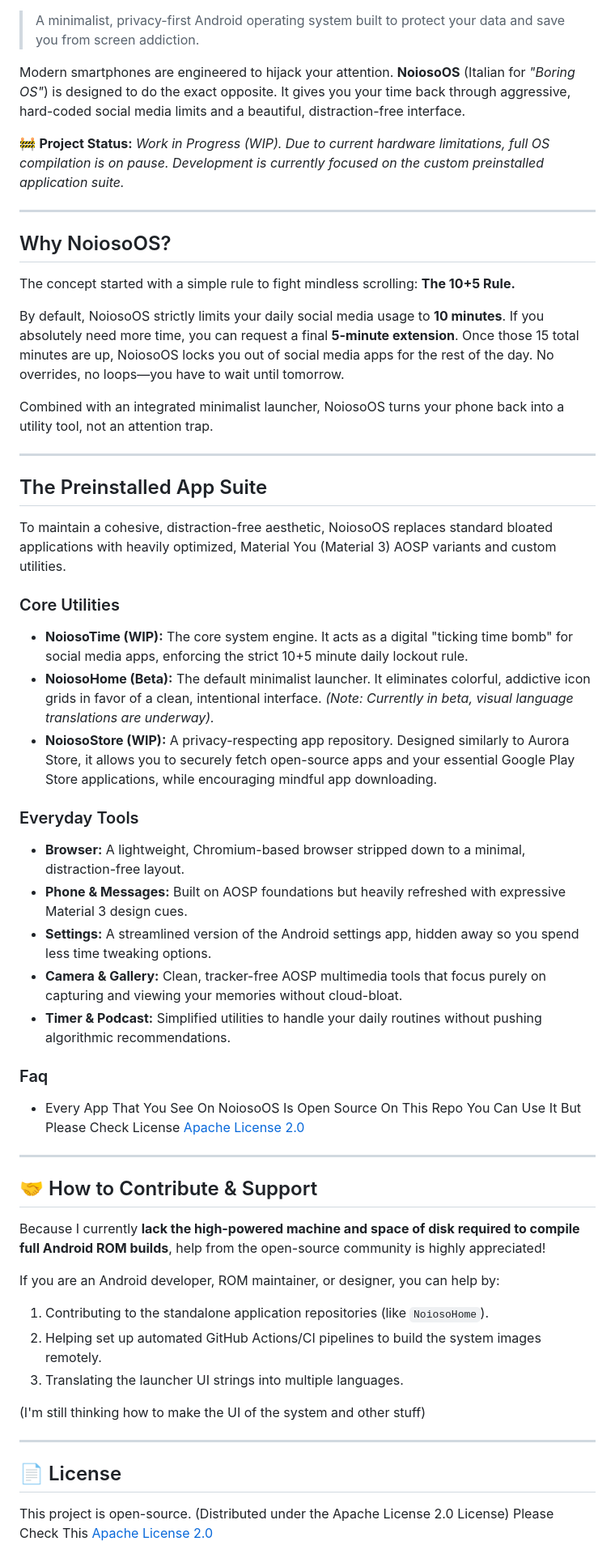
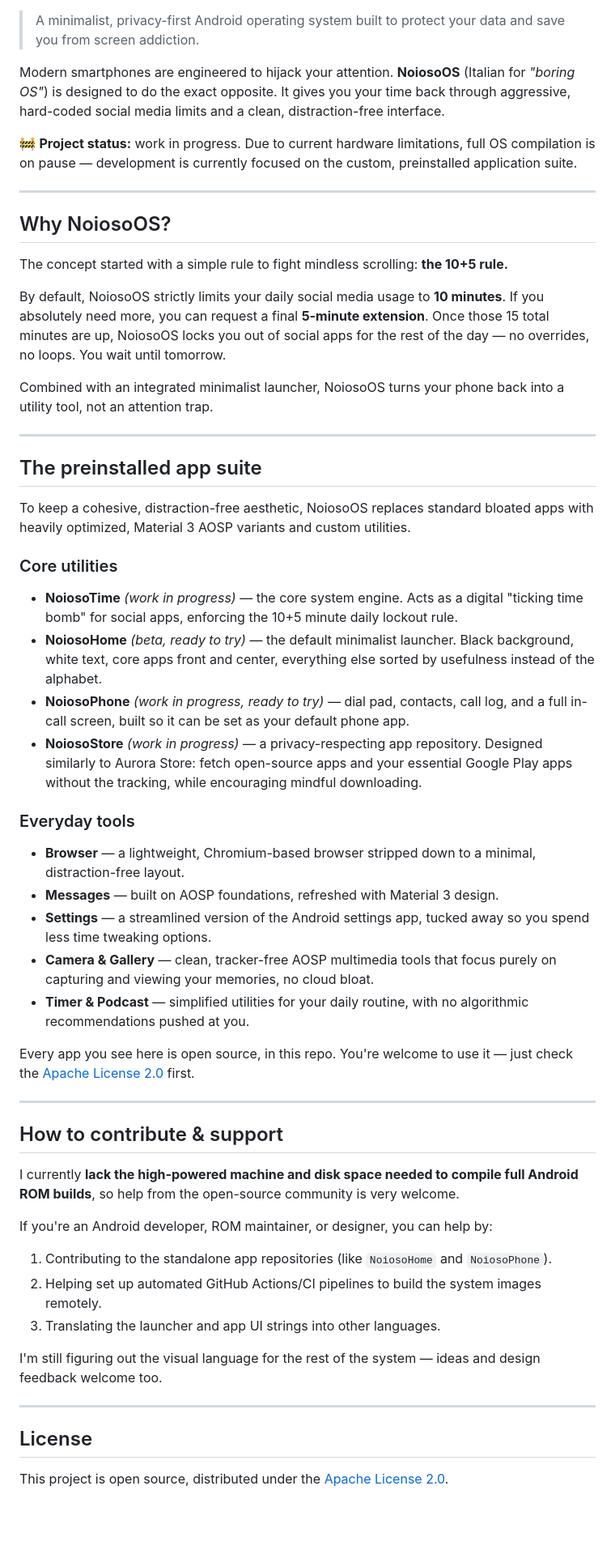
Before and after one commit to GaM1ngN0tDev/NoiosoOS, a Markdown page: README.md, the part around one of its changes. Shown at 81% size. GitHub-like rendering; blank space fills up the shorter version.

```diff
--- a/README.md
+++ b/README.md
@@ -2,56 +17,56 @@
 
 > A minimalist, privacy-first Android operating system built to protect your data and save you from screen addiction.
 
-Modern smartphones are engineered to hijack your attention. **NoiosoOS** (Italian for *"Boring OS"*) is designed to do the exact opposite. It gives you your time back through aggressive, hard-coded social media limits and a beautiful, distraction-free interface.
+Modern smartphones are engineered to hijack your attention. **NoiosoOS** (Italian for *"boring OS"*) is designed to do the exact opposite. It gives you your time back through aggressive, hard-coded social media limits and a clean, distraction-free interface.
 
-🚧 **Project Status:** *Work in Progress (WIP). Due to current hardware limitations, full OS compilation is on pause. Development is currently focused on the custom preinstalled application suite.*
+🚧 **Project status:** work in progress. Due to current hardware limitations, full OS compilation is on pause — development is currently focused on the custom, preinstalled application suite.
 
 ---
 
 ## Why NoiosoOS?
 
-The concept started with a simple rule to fight mindless scrolling: **The 10+5 Rule.**
+The concept started with a simple rule to fight mindless scrolling: **the 10+5 rule.**
 
-By default, NoiosoOS strictly limits your daily social media usage to **10 minutes**. If you absolutely need more time, you can request a final **5-minute extension**. Once those 15 total minutes are up, NoiosoOS locks you out of social media apps for the rest of the day. No overrides, no loops—you have to wait until tomorrow.
+By default, NoiosoOS strictly limits your daily social media usage to **10 minutes**. If you absolutely need more, you can request a final **5-minute extension**. Once those 15 total minutes are up, NoiosoOS locks you out of social apps for the rest of the day — no overrides, no loops. You wait until tomorrow.
 
 Combined with an integrated minimalist launcher, NoiosoOS turns your phone back into a utility tool, not an attention trap.
 
 ---
 
-## The Preinstalled App Suite
+## The preinstalled app suite
 
-To maintain a cohesive, distraction-free aesthetic, NoiosoOS replaces standard bloated applications with heavily optimized, Material You (Material 3) AOSP variants and custom utilities.
+To keep a cohesive, distraction-free aesthetic, NoiosoOS replaces standard bloated apps with heavily optimized, Material 3 AOSP variants and custom utilities.
 
-### Core Utilities
-* **NoiosoTime (WIP):** The core system engine. It acts as a digital "ticking time bomb" for social media apps, enforcing the strict 10+5 minute daily lockout rule.
-* **NoiosoHome (Beta):** The default minimalist launcher. It eliminates colorful, addictive icon grids in favor of a clean, intentional interface. *(Note: Currently in beta, visual language translations are underway).*
-* **NoiosoStore (WIP):** A privacy-respecting app repository. Designed similarly to Aurora Store, it allows you to securely fetch open-source apps and your essential Google Play Store applications, while encouraging mindful app downloading.
+### Core utilities
+* **NoiosoTime** *(work in progress)* — the core system engine. Acts as a digital "ticking time bomb" for social apps, enforcing the 10+5 minute daily lockout rule.
+* **NoiosoHome** *(beta, ready to try)* — the default minimalist launcher. Black background, white text, core apps front and center, everything else sorted by usefulness instead of the alphabet.
+* **NoiosoPhone** *(work in progress, ready to try)* — dial pad, contacts, call log, and a full in-call screen, built so it can be set as your default phone app.
+* **NoiosoStore** *(work in progress)* — a privacy-respecting app repository. Designed similarly to Aurora Store: fetch open-source apps and your essential Google Play apps without the tracking, while encouraging mindful downloading.
 
-### Everyday Tools
-* **Browser:** A lightweight, Chromium-based browser stripped down to a minimal, distraction-free layout.
-* **Phone & Messages:** Built on AOSP foundations but heavily refreshed with expressive Material 3 design cues.
-* **Settings:** A streamlined version of the Android settings app, hidden away so you spend less time tweaking options.
-* **Camera & Gallery:** Clean, tracker-free AOSP multimedia tools that focus purely on capturing and viewing your memories without cloud-bloat.
-* **Timer & Podcast:** Simplified utilities to handle your daily routines without pushing algorithmic recommendations.
+### Everyday tools
+* **Browser** — a lightweight, Chromium-based browser stripped down to a minimal, distraction-free layout.
+* **Messages** — built on AOSP foundations, refreshed with Material 3 design.
+* **Settings** — a streamlined version of the Android settings app, tucked away so you spend less time tweaking options.
+* **Camera & Gallery** — clean, tracker-free AOSP multimedia tools that focus purely on capturing and viewing your memories, no cloud bloat.
+* **Timer & Podcast** — simplified utilities for your daily routine, with no algorithmic recommendations pushed at you.
 
-### Faq
-* Every App That You See On NoiosoOS Is Open Source On This Repo You Can Use It But Please Check License [Apache License 2.0](https://github.com/GaM1ngN0tDev/NoiosoOS/blob/main/LICENSE)
+Every app you see here is open source, in this repo. You're welcome to use it — just check the [Apache License 2.0](https://github.com/GaM1ngN0tDev/NoiosoOS/blob/main/LICENSE) first.
 
 ---
 
-## 🤝 How to Contribute & Support
+## How to contribute & support
 
-Because I currently **lack the high-powered machine and space of disk required to compile full Android ROM builds**, help from the open-source community is highly appreciated!
+I currently **lack the high-powered machine and disk space needed to compile full Android ROM builds**, so help from the open-source community is very welcome.
 
-If you are an Android developer, ROM maintainer, or designer, you can help by:
-1. Contributing to the standalone application repositories (like `NoiosoHome`).
+If you're an Android developer, ROM maintainer, or designer, you can help by:
+1. Contributing to the standalone app repositories (like `NoiosoHome` and `NoiosoPhone`).
 2. Helping set up automated GitHub Actions/CI pipelines to build the system images remotely.
-3. Translating the launcher UI strings into multiple languages.
+3. Translating the launcher and app UI strings into other languages.
 
-(I'm still thinking how to make the UI of the system and other stuff)
+I'm still figuring out the visual language for the rest of the system — ideas and design feedback welcome too.
 
 ---
 
-## 📄 License
+## License
 
-This project is open-source. (Distributed under the Apache License 2.0 License) Please Check This [Apache License 2.0](https://github.com/GaM1ngN0tDev/NoiosoOS/blob/main/LICENSE)
+This project is open source, distributed under the [Apache License 2.0](https://github.com/GaM1ngN0tDev/NoiosoOS/blob/main/LICENSE).
```
Also changed, not shown: other parts of README.md (+15 -0 lines).
